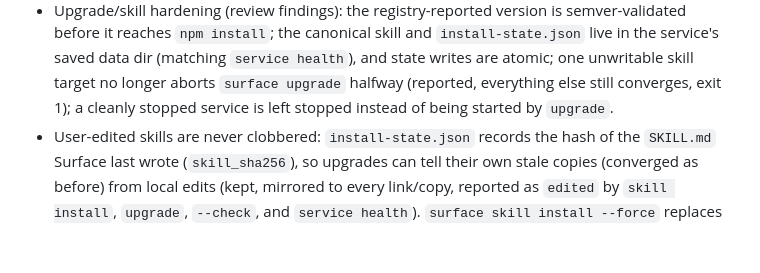
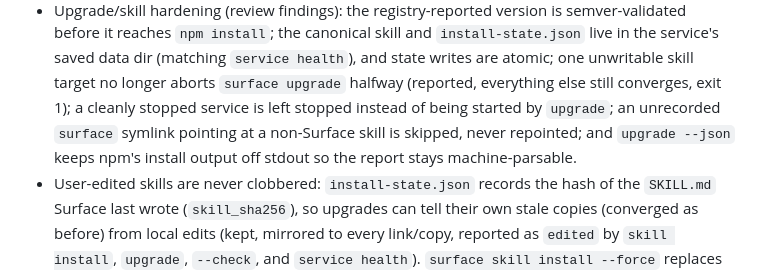
Before and after one commit to Aaryan-Kapoor/Surface, a Markdown page: CHANGELOG.md, the part around the change. Rendered like a GitHub page; blank space fills up the shorter version.

Commit message:
Document the symlink ownership rule and --json purity

```diff
--- a/CHANGELOG.md
+++ b/CHANGELOG.md
@@ -27,7 +27,9 @@ All notable changes to Surface are recorded here.
   `service health`), and state writes are atomic; one unwritable skill target
   no longer aborts `surface upgrade` halfway (reported, everything else still
   converges, exit 1); a cleanly stopped service is left stopped instead of
-  being started by `upgrade`.
+  being started by `upgrade`; an unrecorded `surface` symlink pointing at a
+  non-Surface skill is skipped, never repointed; and `upgrade --json` keeps
+  npm's install output off stdout so the report stays machine-parsable.
 - User-edited skills are never clobbered: `install-state.json` records the
   hash of the `SKILL.md` Surface last wrote (`skill_sha256`), so upgrades can
   tell their own stale copies (converged as before) from local edits (kept,
```
Also changed, not shown: INSTALL_FOR_AGENTS.md (+2 -1 lines), STATUS.md (+2 -1 lines).
